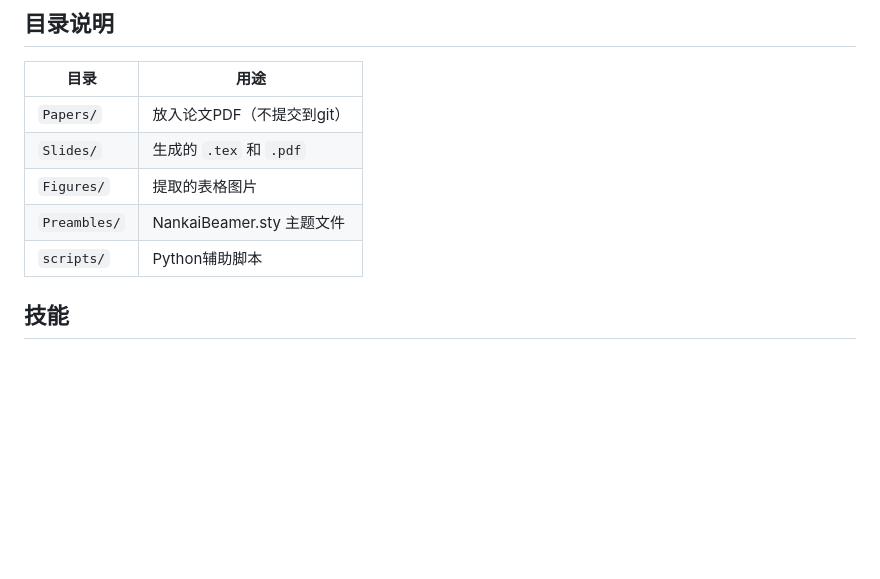
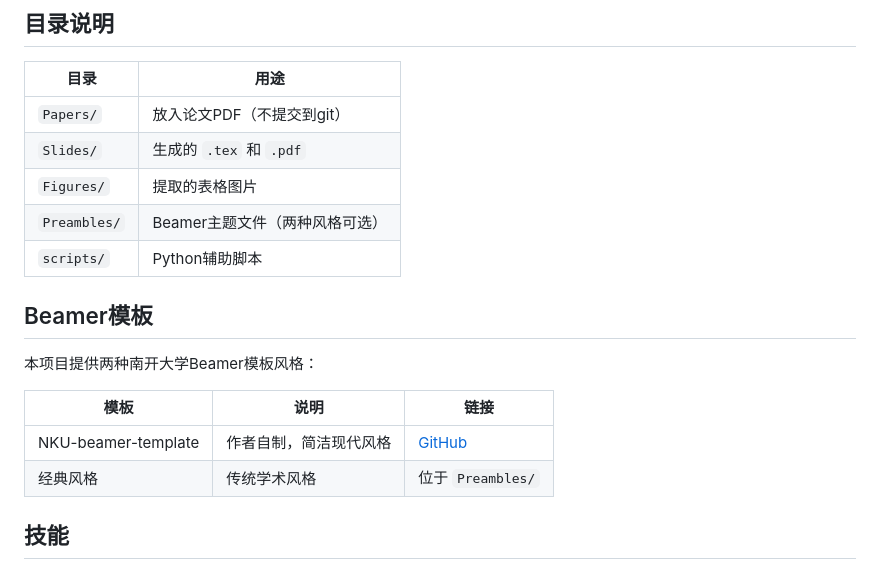
Before and after one commit to dawwwn666/paper-to-beamer, a Markdown page: README.md, the part around the change. Drawn GitHub-style; blank space fills up the shorter version.

Commit message:
docs: Add Beamer template options with author's template link

```diff
--- a/README.md
+++ b/README.md
@@ -80,8 +80,17 @@ PDF → 选择模式(自动/个性化) → 选择表格处理(自动/手动/文
 | `Papers/` | 放入论文PDF（不提交到git） |
 | `Slides/` | 生成的 `.tex` 和 `.pdf` |
 | `Figures/` | 提取的表格图片 |
-| `Preambles/` | NankaiBeamer.sty 主题文件 |
+| `Preambles/` | Beamer主题文件（两种风格可选） |
 | `scripts/` | Python辅助脚本 |
+
+## Beamer模板
+
+本项目提供两种南开大学Beamer模板风格：
+
+| 模板 | 说明 | 链接 |
+|------|------|------|
+| NKU-beamer-template | 作者自制，简洁现代风格 | [GitHub](https://github.com/dawwwn666/NKU-beamer-template) |
+| 经典风格 | 传统学术风格 | 位于 `Preambles/` |
 
 ## 技能
 
```
